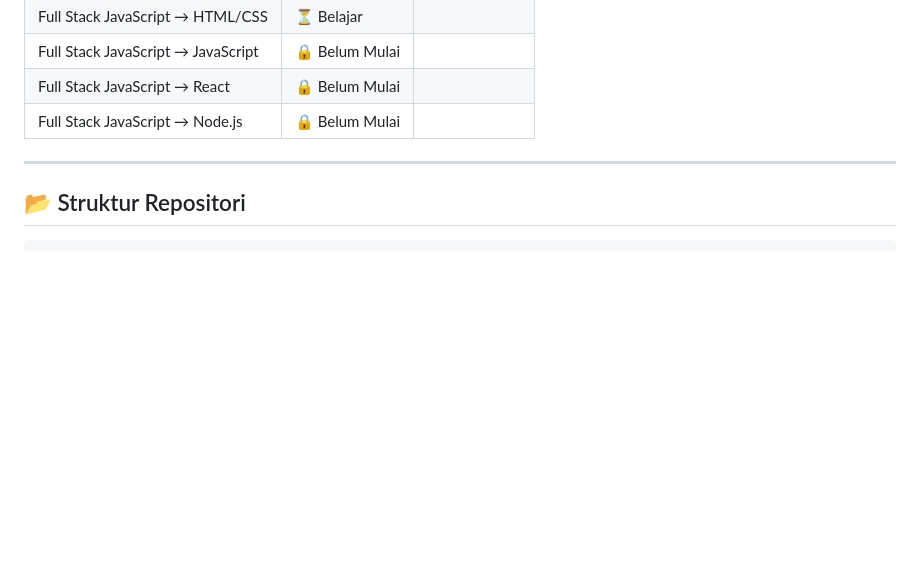
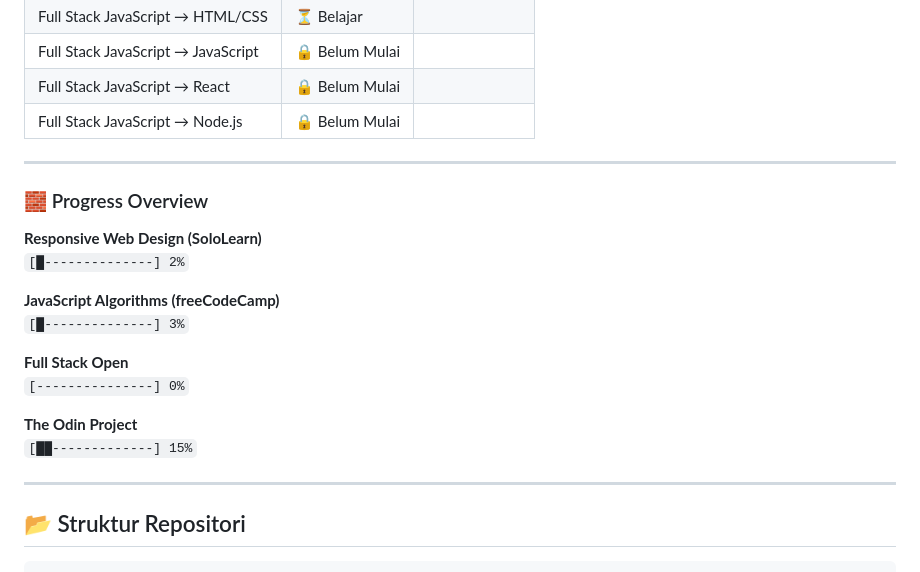
Before and after one commit to Bluefox192/web-dev-journey, a Markdown page: README.md, the part around the change. Rendered like a GitHub page; blank space fills up the shorter version.

Commit message:
Update README.md
adding progress bar for every course

````diff
--- a/README.md
+++ b/README.md
@@ -70,6 +70,22 @@ Semua latihan, proyek, dan pencapaian dikumpulkan di sini sebagai jejak petualan
 
 ---
 
+### 🧱 Progress Overview
+
+**Responsive Web Design (SoloLearn)**
+`[█--------------] 2%`
+
+**JavaScript Algorithms (freeCodeCamp)**
+`[█--------------] 3%`
+
+**Full Stack Open**
+`[---------------] 0%`
+
+**The Odin Project**
+`[██-------------] 15%`
+
+---
+
 ## 📂 Struktur Repositori
 
 ```bash
````
